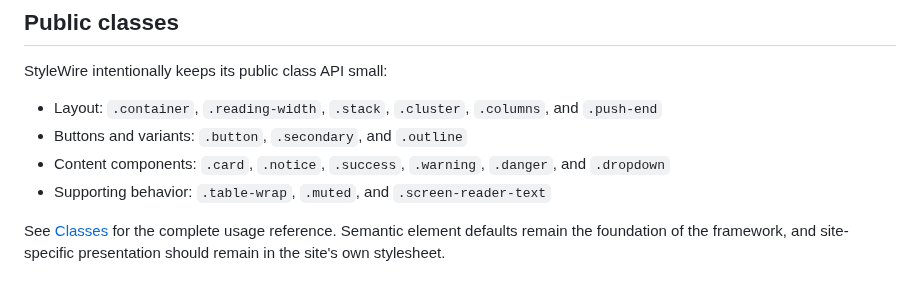
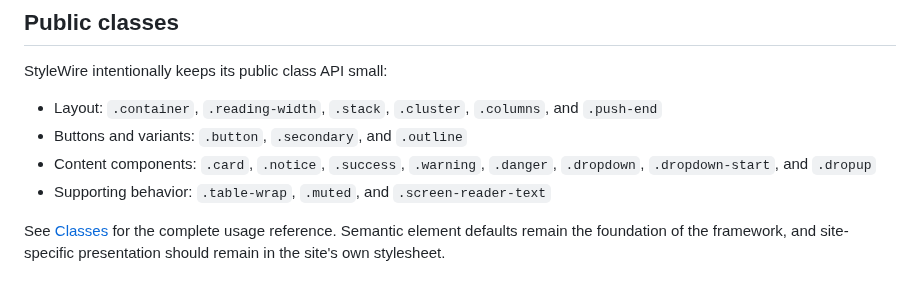
Before and after one commit to jessuppi/middleclass, a Markdown page: readme.md, the part around the change. GitHub-like rendering.

Commit message:
List dropdown variants in README

```diff
--- a/readme.md
+++ b/readme.md
@@ -70,7 +70,7 @@ StyleWire intentionally keeps its public class API small:
 
 - Layout: `.container`, `.reading-width`, `.stack`, `.cluster`, `.columns`, and `.push-end`
 - Buttons and variants: `.button`, `.secondary`, and `.outline`
-- Content components: `.card`, `.notice`, `.success`, `.warning`, `.danger`, and `.dropdown`
+- Content components: `.card`, `.notice`, `.success`, `.warning`, `.danger`, `.dropdown`, `.dropdown-start`, and `.dropup`
 - Supporting behavior: `.table-wrap`, `.muted`, and `.screen-reader-text`
 
 See [Classes](docs/classes.md) for the complete usage reference. Semantic element defaults remain the foundation of the framework, and site-specific presentation should remain in the site's own stylesheet.
```
